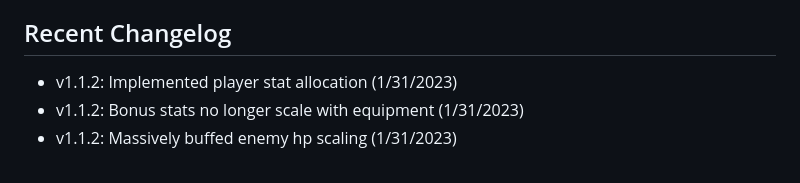
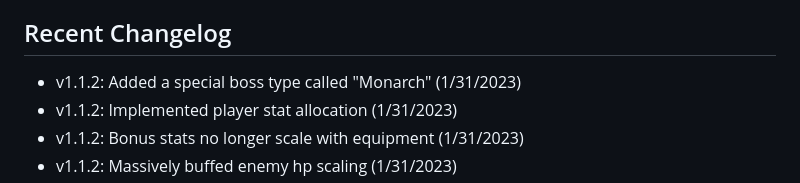
Before and after one commit to redpangilinan/dungeon-crawler-rpg-od, a Markdown page: README.md, the part around the change. Drawn GitHub-style.

Commit message:
v1.1.2: Recent changelog updates

```diff
--- a/README.md
+++ b/README.md
@@ -41,6 +41,7 @@ If you encounter any issues or have any questions or suggestions, please reach o
 
 ## Recent Changelog
 
+- v1.1.2: Added a special boss type called "Monarch" (1/31/2023)
 - v1.1.2: Implemented player stat allocation (1/31/2023)
 - v1.1.2: Bonus stats no longer scale with equipment (1/31/2023)
 - v1.1.2: Massively buffed enemy hp scaling (1/31/2023)
```
